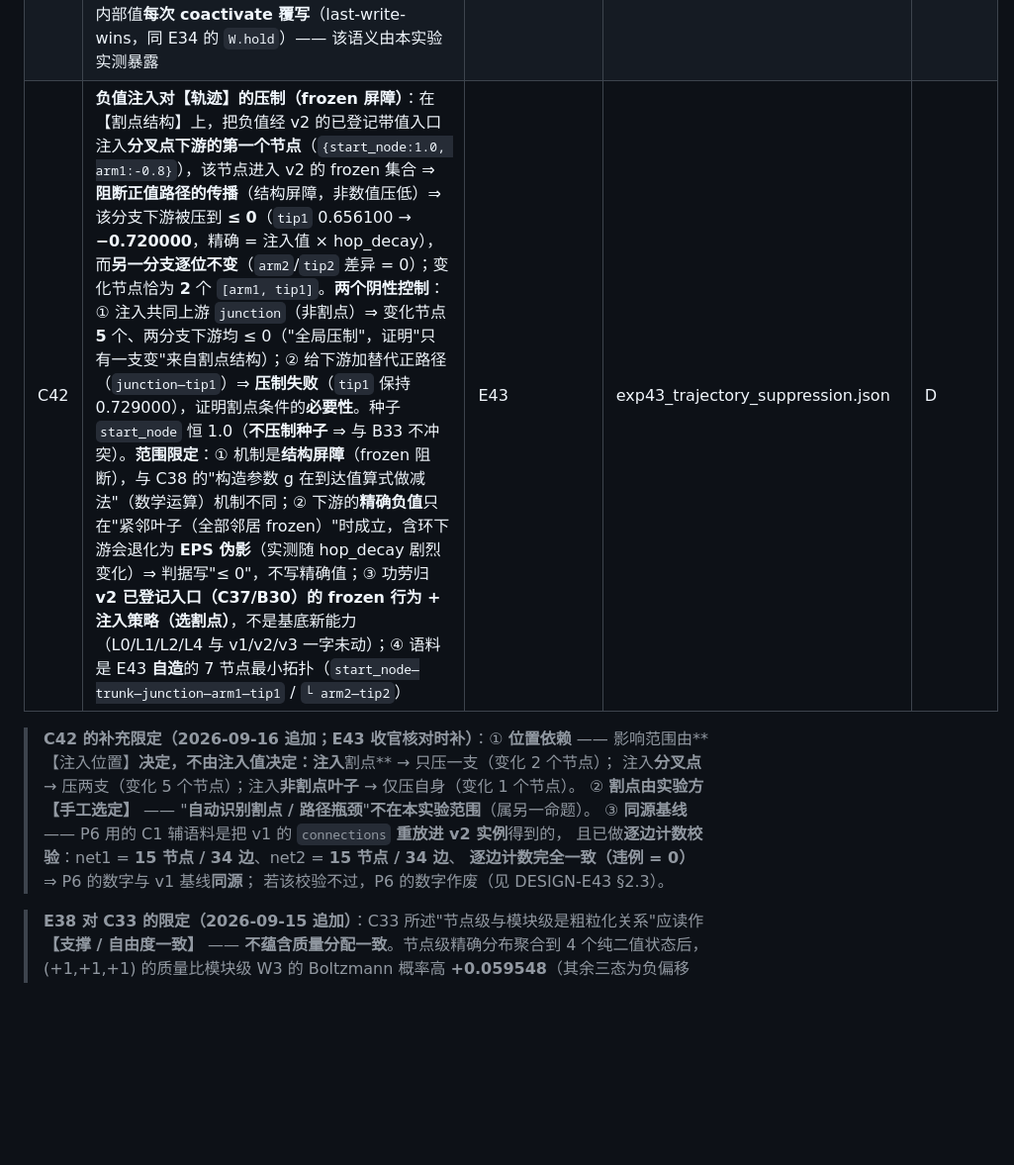
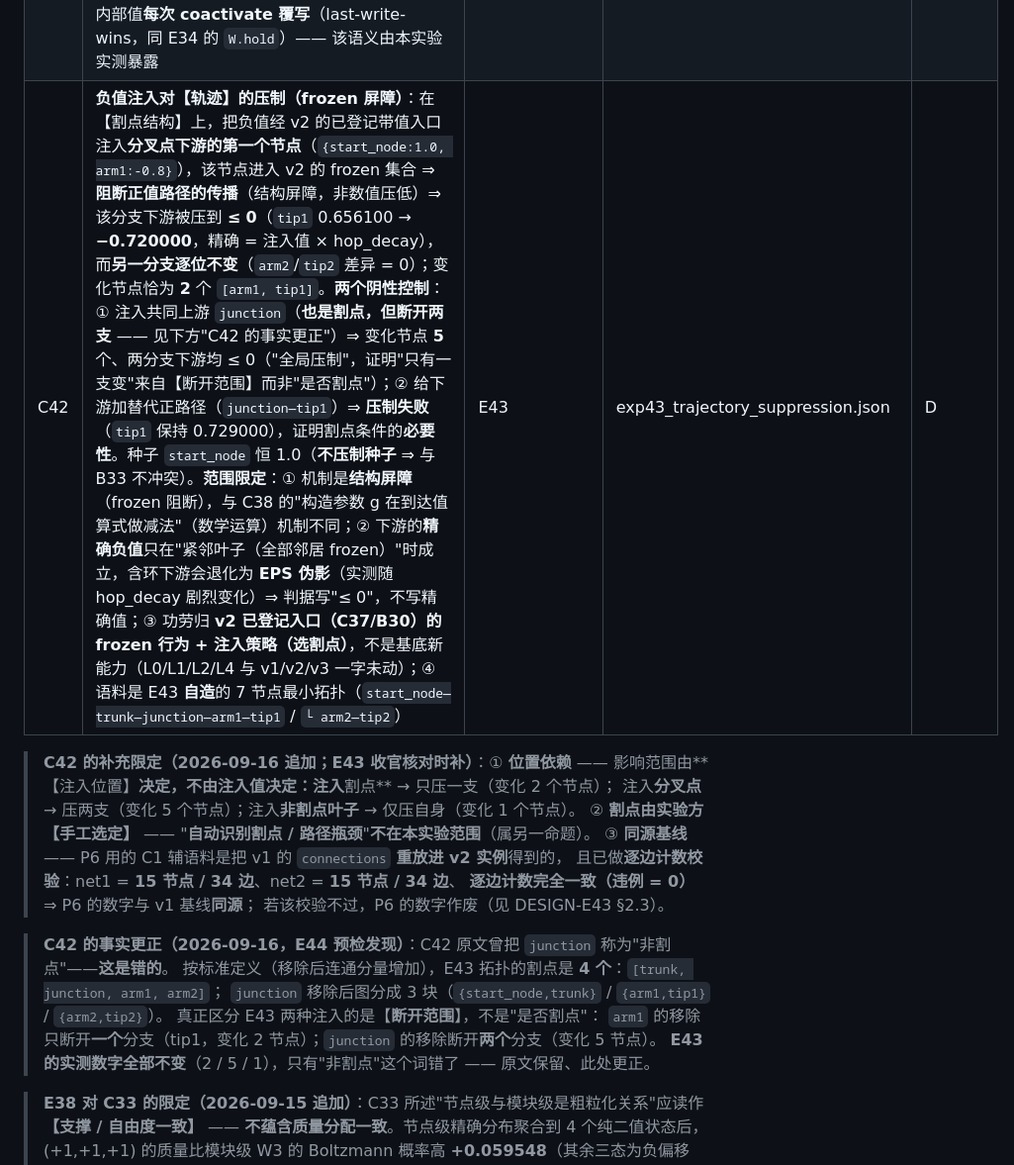
Before and after one commit to zwx20080101-sketch/two-primitive-associative-substrate-, a Markdown page: CLAIMS-REGISTRY.md, the part around the change. Shown at 99% size. GitHub-like rendering; blank space fills up the shorter version.

```diff
--- a/CLAIMS-REGISTRY.md
+++ b/CLAIMS-REGISTRY.md
@@ -48,7 +48,7 @@
 | C39 | **解开钳制后，采样覆盖检索逻辑封闭之外的 5 个状态**：8 状态全开时，并行回火采样覆盖全部 8 个模块状态，其中 **5 个是任何单节点种子下 max 传播都到不了的**（集合差定义：8 ∖ 3 = 5）；这 5 个状态在 β ∈ [0.5, 8] 上共携带 **0.6253–0.6299** 的质量（判据 > 0.5）。**分层**：4 个可由多种子组合到达（示例种子集：每模块一个节点）、1 个（全关 `(-1,-1,-1)`）在任何种子集下都封闭（见 B34）。**范围限定**：① 主对照是**单节点种子**（与 E33 同层级）；多种子组合属 E34–E36 的读取端能力，不计入"基底自然扩散"；② 8 个状态的存在性已由 E25（C25）无条件枚举登记 —— E40 的新内容是**采样可及性 + 质量分配**，不是"发现新状态"；③ 不声称"系统能想象新状态"。**旁证**：条件分布 = 无条件分布的限制 + 重归一化（逐位相同，总计 0.500000）⇒ E38 的 B32 偏移不随条件化改变。语料限于 E24/E25 的 C1；v1/v2/v3 冻结不变 | E40 | exp40_unconditional_sampling.json | D |
 | C40 | **痕迹的排序可测（值序）**：W 层保存的痕迹值经**已登记的带值种子入口**（v2，C37 + B30）注入基底时，同节点集、值序对调（A/C 互换：`{Z:1.0,A:1.0,B:0.9,C:0.81}` vs `{Z:1.0,A:0.81,B:0.9,C:1.0}`）⇒ 基底输出在 **13 个节点**上不同，其中 **11 个是非种子（扩散）节点**（D…N，逐节点：D 0.729→0.900、E 0.6561→0.810、…、N 0.282429536→0.313810596）；抹平注入（`activate([Z]+W.seeds())`）下差异 = **0**（E36 结论复现）。⇒ **C36 的"分类 ≠ 排序"里排序轴的限定被解除**（分类轴不变）。**范围限定**：① 这叫**值序可测**，不是**时间序可测** —— C35 的"无时间顺序、无优先级"边界仍然成立（见其状态注解）；② 功劳归**外部 W 层工具**（从 E34 起就把值存在 `items` 里）+ v2 的已登记入口，**不是基底新能力**；③ 本实验**不改 W 层（0 行）**、只改注入调用点（1 行），v1/v2/v3 一字不动；④ **E37 与 E41 的"13"是巧合不同源**（E37 的差异集是 `{B,C} ∪ D..N`，对调 B/C；E41 是 `{A,C} ∪ D..N`，对调 A/C）。语料限于 E1 的 26 字母链 | E41 | exp41_seed_value_encoding.json | D |
 | C41 | **组合符号（共现绑定产生新符号）**：两个模式经**一次 `coactivate(P, Q)`** 在**新层 L5**（`compose_layer.py`）产生组合符号 `CMP_n`；`CMP_n` 与 `P∪Q` 的成员之间有**显式成员边**（计数各 1 ⇒ strength=1.0）⇒ `activate(CMP_n)` 的**可分性成立**（4/4 成员各得 0.9）。**与 L4 组块的严格区分**：字段级 = L5 的 `origins = "coactivation"`（L4 的 CH_n 无该字段）；行为级 = 两条交叉操作**互不响应**（L4 重复 K 次只在 L4 产生 CH_n、L5 符号集不变；L5 coactivate 只在 L5 产生 CMP、L4 的 chunks 不变）。**带值**：主口径 `prod` 的内部值**逐位 = v1×v2**（`{A:0.0, B:0.81, C:0.81, D:0.0}` —— 共享成员保留乘积、非共享清零 = 共现语义）；辅助口径 `keep` = 全 1.0；两口径**4 个成员全部不同**（辅助项：L0 级输出差异 14 个节点）。**入口来源**：带值走的是 **E37 已登记的 v2 带值入口（C37 + B30）** —— L5 自身不提供带值能力，它只是把模式的激活值交给该入口。**值序**：定义 A（每个模式各自降序排名反转，**同值按节点名升序** —— 沿用 E34 `W.hold` 的 tie-break）下内部值变化 **1 个共享成员**（C 0.81→0.90）；备选 tie-break（名降序）下为 2 个成员，两种下判据都通过。**区分性**（L0 级）：组合 vs P **12** 个节点不同、vs Q **14**。**范围限定**：① `CMP_n` 是**景观外的新对象**（E25 的 8 个景观状态 vs 2¹⁵ 个节点子集）—— 与 E33 的"采已有状态"不同层；② 功劳归**L5 这一新增层的创建机制**，不是基底新能力（L0/L1/L2/L4 与 v1/v2/v3 一字未动，六文件哈希前后一致）；③ 可再激活**依赖显式成员边** —— 不给成员边会退化成 L4 那样的"不展开"符号；④ 语料限于 E1 的 26 字母链，P、Q **刻意重叠**（压力测试：`max` 会退化、`sum` 会破坏基底上界，两者已在预检排除）；⑤ 成员边是**E42 手工建**的，不是 L5 自动产生的。**另记一条语义（见 B35）**：符号 id 由**成员集合**决定，内部值**每次 coactivate 覆写**（last-write-wins，同 E34 的 `W.hold`）—— 该语义由本实验实测暴露 | E42 | exp42_composition_symbol.json | D |
-| C42 | **负值注入对【轨迹】的压制（frozen 屏障）**：在【割点结构】上，把负值经 v2 的已登记带值入口注入**分叉点下游的第一个节点**（`{start_node:1.0, arm1:-0.8}`），该节点进入 v2 的 frozen 集合 ⇒ **阻断正值路径的传播**（结构屏障，非数值压低）⇒ 该分支下游被压到 **≤ 0**（`tip1` 0.656100 → **−0.720000**，精确 = 注入值 × hop_decay），而**另一分支逐位不变**（`arm2`/`tip2` 差异 = 0）；变化节点恰为 **2** 个 `[arm1, tip1]`。**两个阴性控制**：① 注入共同上游 `junction`（非割点）⇒ 变化节点 **5** 个、两分支下游均 ≤ 0（"全局压制"，证明"只有一支变"来自割点结构）；② 给下游加替代正路径（`junction—tip1`）⇒ **压制失败**（`tip1` 保持 0.729000），证明割点条件的**必要性**。种子 `start_node` 恒 1.0（**不压制种子** ⇒ 与 B33 不冲突）。**范围限定**：① 机制是**结构屏障**（frozen 阻断），与 C38 的"构造参数 g 在到达值算式做减法"（数学运算）机制不同；② 下游的**精确负值**只在"紧邻叶子（全部邻居 frozen）"时成立，含环下游会退化为 **EPS 伪影**（实测随 hop_decay 剧烈变化）⇒ 判据写"≤ 0"，不写精确值；③ 功劳归 **v2 已登记入口（C37/B30）的 frozen 行为 + 注入策略（选割点）**，不是基底新能力（L0/L1/L2/L4 与 v1/v2/v3 一字未动）；④ 语料是 E43 **自造**的 7 节点最小拓扑（`start_node—trunk—junction—arm1—tip1` / `└ arm2—tip2`） | E43 | exp43_trajectory_suppression.json | D |
+| C42 | **负值注入对【轨迹】的压制（frozen 屏障）**：在【割点结构】上，把负值经 v2 的已登记带值入口注入**分叉点下游的第一个节点**（`{start_node:1.0, arm1:-0.8}`），该节点进入 v2 的 frozen 集合 ⇒ **阻断正值路径的传播**（结构屏障，非数值压低）⇒ 该分支下游被压到 **≤ 0**（`tip1` 0.656100 → **−0.720000**，精确 = 注入值 × hop_decay），而**另一分支逐位不变**（`arm2`/`tip2` 差异 = 0）；变化节点恰为 **2** 个 `[arm1, tip1]`。**两个阴性控制**：① 注入共同上游 `junction`（**也是割点，但断开两支** —— 见下方"C42 的事实更正"）⇒ 变化节点 **5** 个、两分支下游均 ≤ 0（"全局压制"，证明"只有一支变"来自【断开范围】而非"是否割点"）；② 给下游加替代正路径（`junction—tip1`）⇒ **压制失败**（`tip1` 保持 0.729000），证明割点条件的**必要性**。种子 `start_node` 恒 1.0（**不压制种子** ⇒ 与 B33 不冲突）。**范围限定**：① 机制是**结构屏障**（frozen 阻断），与 C38 的"构造参数 g 在到达值算式做减法"（数学运算）机制不同；② 下游的**精确负值**只在"紧邻叶子（全部邻居 frozen）"时成立，含环下游会退化为 **EPS 伪影**（实测随 hop_decay 剧烈变化）⇒ 判据写"≤ 0"，不写精确值；③ 功劳归 **v2 已登记入口（C37/B30）的 frozen 行为 + 注入策略（选割点）**，不是基底新能力（L0/L1/L2/L4 与 v1/v2/v3 一字未动）；④ 语料是 E43 **自造**的 7 节点最小拓扑（`start_node—trunk—junction—arm1—tip1` / `└ arm2—tip2`） | E43 | exp43_trajectory_suppression.json | D |
 > **C42 的补充限定（2026-09-16 追加；E43 收官核对时补）**：① **位置依赖** ——
 > 影响范围由**【注入位置】**决定，不由注入值决定：注入**割点** → 只压一支（变化 2 个节点）；
 > 注入**分叉点** → 压两支（变化 5 个节点）；注入**非割点叶子** → 仅压自身（变化 1 个节点）。
@@ -57,6 +57,13 @@
 > 且已做**逐边计数校验**：net1 = **15 节点 / 34 边**、net2 = **15 节点 / 34 边**、
 > **逐边计数完全一致（违例 = 0）** ⇒ P6 的数字与 v1 基线**同源**；
 > 若该校验不过，P6 的数字作废（见 DESIGN-E43 §2.3）。
+
+> **C42 的事实更正（2026-09-16，E44 预检发现）**：C42 原文曾把 `junction` 称为"非割点"——**这是错的**。
+> 按标准定义（移除后连通分量增加），E43 拓扑的割点是 **4 个**：`[trunk, junction, arm1, arm2]`；
+> `junction` 移除后图分成 3 块（`{start_node,trunk}` / `{arm1,tip1}` / `{arm2,tip2}`）。
+> 真正区分 E43 两种注入的是【**断开范围**】，不是"是否割点"：
+> `arm1` 的移除只断开**一个**分支（tip1，变化 2 节点）；`junction` 的移除断开**两个**分支（变化 5 节点）。
+> **E43 的实测数字全部不变**（2 / 5 / 1），只有"非割点"这个词错了 —— 原文保留、此处更正。
 
 > **E38 对 C33 的限定（2026-09-15 追加）**：C33 所述"节点级与模块级是粗粒化关系"应读作
 > **【支撑 / 自由度一致】** —— **不蕴含质量分配一致**。节点级精确分布聚合到 4 个纯二值状态后，
```
Also changed, not shown: DESIGN-E43.md (+7 -2 lines).
